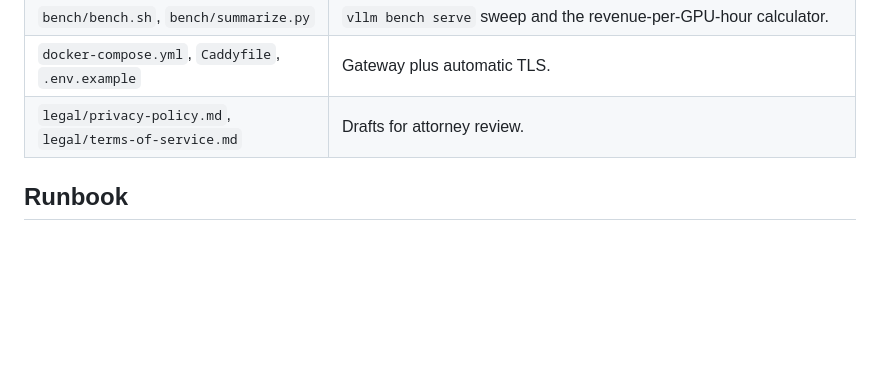
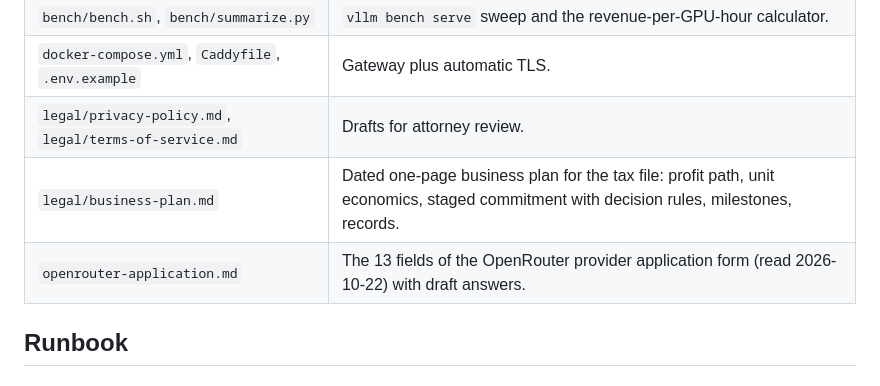
Before and after one commit to gourneau/gpu-house, a Markdown page: kit/README.md, the part around the change. GitHub-like rendering; blank space fills up the shorter version.

Commit message:
Add dated business plan and OpenRouter application answers
Co-Authored-By: Claude Fable 5.1 <noreply@anthropic.com>

```diff
--- a/kit/README.md
+++ b/kit/README.md
@@ -12,6 +12,8 @@ Everything needed to run the month-to-month test from the plan: serve two big op
 | `bench/bench.sh`, `bench/summarize.py` | `vllm bench serve` sweep and the revenue-per-GPU-hour calculator. |
 | `docker-compose.yml`, `Caddyfile`, `.env.example` | Gateway plus automatic TLS. |
 | `legal/privacy-policy.md`, `legal/terms-of-service.md` | Drafts for attorney review. |
+| `legal/business-plan.md` | Dated one-page business plan for the tax file: profit path, unit economics, staged commitment with decision rules, milestones, records. |
+| `openrouter-application.md` | The 13 fields of the OpenRouter provider application form (read 2026-10-22) with draft answers. |
 
 ## Runbook
 
```
Also changed, not shown: kit/legal/business-plan.md (added, +65 -0 lines), kit/openrouter-application.md (added, +44 -0 lines).
